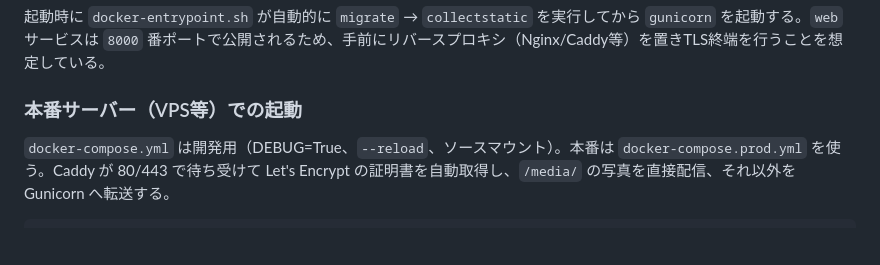
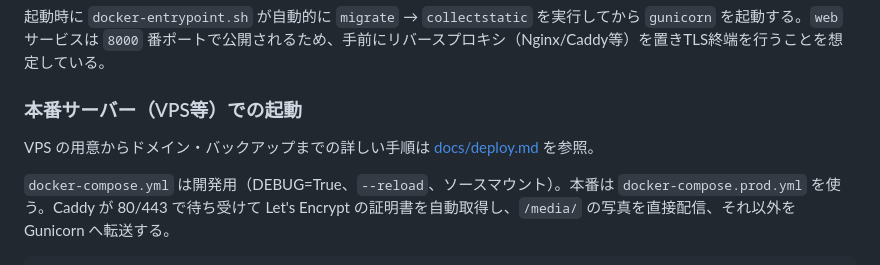
Before and after one commit to JE6HUB/je6hub_website, a Markdown page: README.md, the part around the change. GitHub-like rendering; blank space fills up the shorter version.

Commit message:
Add VPS + Caddy deployment runbook
Co-Authored-By: Claude Opus 5.5 (1M context) <noreply@anthropic.com>
Claude-Session: https://claude.ai/code/session_019kML9L9gZgNCha1e369ghn

````diff
--- a/README.md
+++ b/README.md
@@ -133,6 +133,8 @@ docker compose up -d
 
 ### 本番サーバー（VPS等）での起動
 
+VPS の用意からドメイン・バックアップまでの詳しい手順は [docs/deploy.md](docs/deploy.md) を参照。
+
 `docker-compose.yml` は開発用（DEBUG=True、`--reload`、ソースマウント）。本番は `docker-compose.prod.yml` を使う。Caddy が 80/443 で待ち受けて Let's Encrypt の証明書を自動取得し、`/media/` の写真を直接配信、それ以外を Gunicorn へ転送する。
 
 ```bash
````
Also changed, not shown: docs/deploy.md (added, +116 -0 lines).
